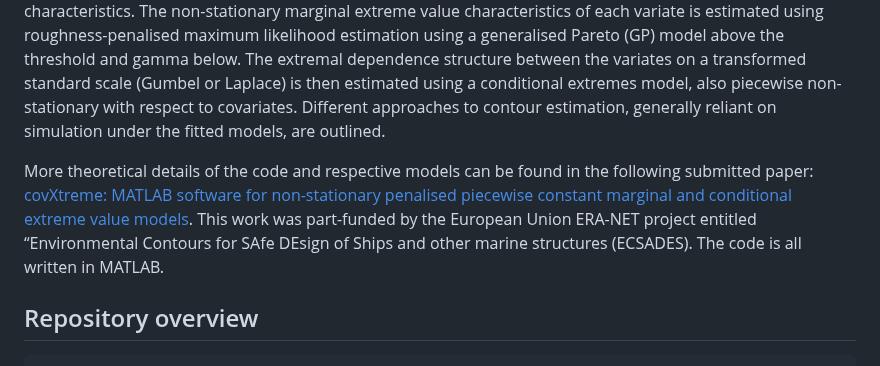
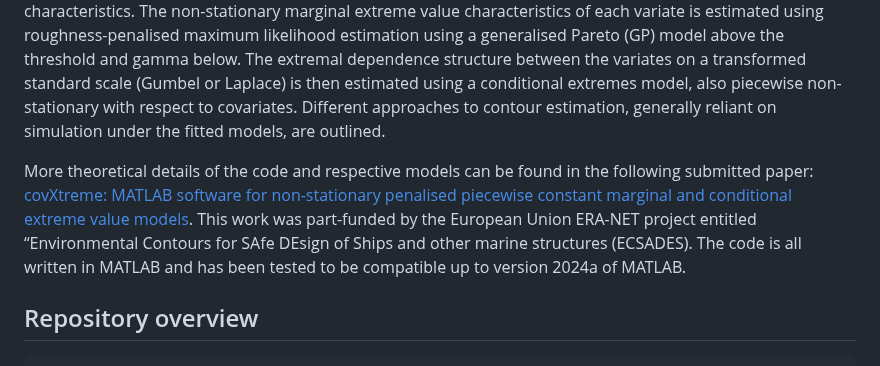
Before and after one commit to covXtreme/covXtreme, a Markdown page: README.md, the part around the change. GitHub-like rendering.

Commit message:
Update README.md
Update readme for 2024a compatibility

Signed-off-by: RPTowe <62661547+RPTowe@users.noreply.github.com>

```diff
--- a/README.md
+++ b/README.md
@@ -31,7 +31,7 @@ observations with the same covariate bin are assumed to have common extreme valu
 roughness-penalised maximum likelihood estimation using a generalised Pareto (GP) model above the threshold and gamma below. The extremal dependence structure between the variates on a transformed standard scale (Gumbel or Laplace) is then estimated using a conditional extremes model, also piecewise non-stationary with respect to covariates. Different approaches to contour estimation,
 generally reliant on simulation under the fitted models, are outlined.
 
-More theoretical details of the code and respective models can be found in the following submitted paper: [covXtreme: MATLAB software for non-stationary penalised piecewise constant marginal and conditional extreme value models]([https://www.sciencedirect.com/science/article/pii/S1364815224000963]). This work was part-funded by the European Union ERA-NET project entitled “Environmental Contours for SAfe DEsign of Ships and other marine structures (ECSADES). The code is all written in MATLAB.
+More theoretical details of the code and respective models can be found in the following submitted paper: [covXtreme: MATLAB software for non-stationary penalised piecewise constant marginal and conditional extreme value models]([https://www.sciencedirect.com/science/article/pii/S1364815224000963]). This work was part-funded by the European Union ERA-NET project entitled “Environmental Contours for SAfe DEsign of Ships and other marine structures (ECSADES). The code is all written in MATLAB and has been tested to be compatible up to version 2024a of MATLAB.
 
 ## Repository overview
 
```
